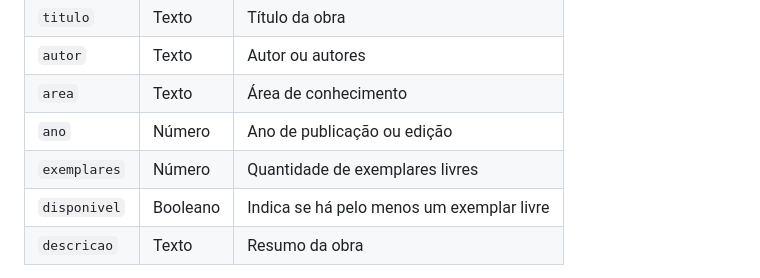
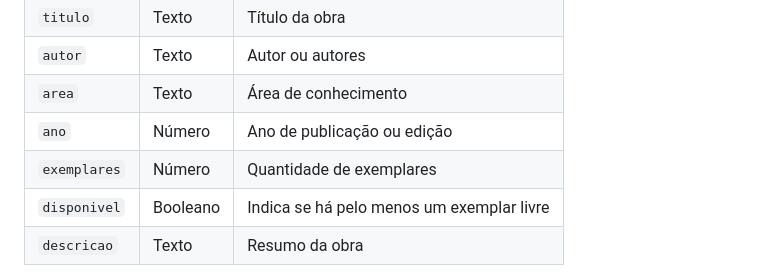
Before and after one commit to FatecZL-ADS-2026-2-NOITE/prova_CodeX, a Markdown page: README.md, the part around the change. Rendered like a GitHub page.

Commit message:
Update README with project details and structure

```diff
--- a/README.md
+++ b/README.md
@@ -77,7 +77,7 @@ Cada livro é representado por um objeto com as seguintes propriedades:
 | `autor` | Texto | Autor ou autores |
 | `area` | Texto | Área de conhecimento |
 | `ano` | Número | Ano de publicação ou edição |
-| `exemplares` | Número | Quantidade de exemplares livres |
+| `exemplares` | Número | Quantidade de exemplares |
 | `disponivel` | Booleano | Indica se há pelo menos um exemplar livre |
 | `descricao` | Texto | Resumo da obra |
 
```
